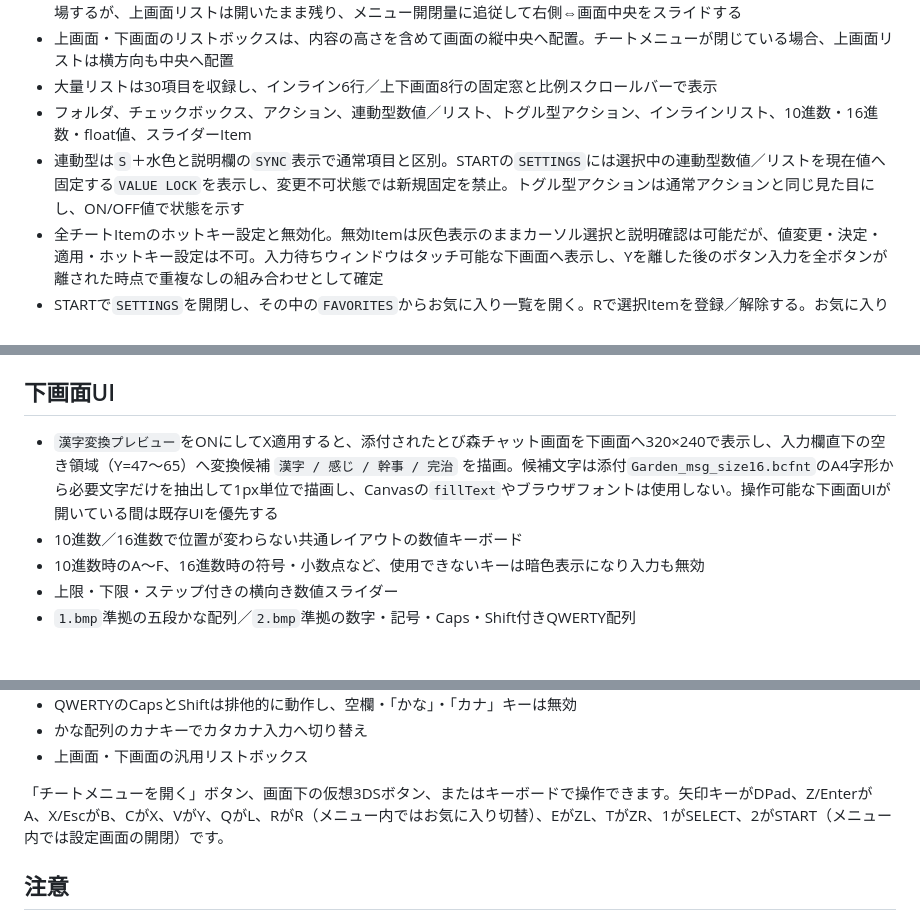
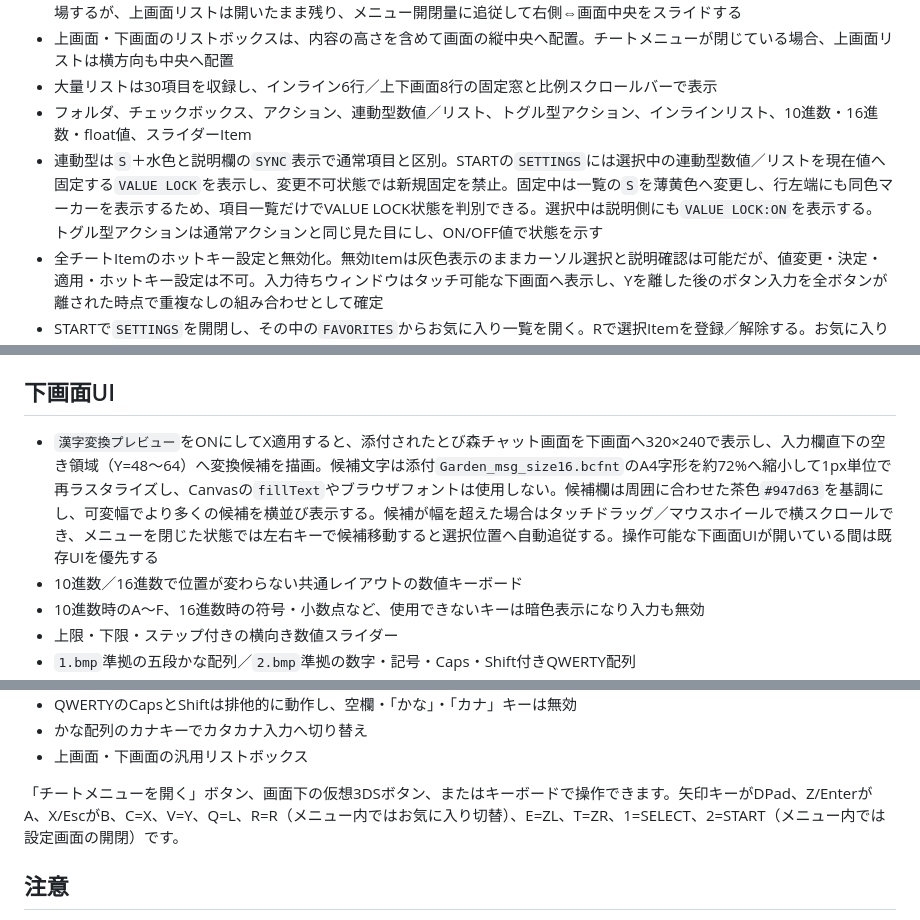
Before and after one commit to yak9909/gohan-gui-simulator, a Markdown page: README.md, 3 parts joined by grey strips. Rendered like a GitHub page; blank space fills up the shorter version.

Commit message:
Document lock markers and scrolling kanji candidates

```diff
--- a/README.md
+++ b/README.md
@@ -39,7 +39,7 @@ npm start
 - 上画面・下画面のリストボックスは、内容の高さを含めて画面の縦中央へ配置。チートメニューが閉じている場合、上画面リストは横方向も中央へ配置
 - 大量リストは30項目を収録し、インライン6行／上下画面8行の固定窓と比例スクロールバーで表示
 - フォルダ、チェックボックス、アクション、連動型数値／リスト、トグル型アクション、インラインリスト、10進数・16進数・float値、スライダーItem
-- 連動型は`S`＋水色と説明欄の`SYNC`表示で通常項目と区別。STARTの`SETTINGS`には選択中の連動型数値／リストを現在値へ固定する`VALUE LOCK`を表示し、変更不可状態では新規固定を禁止。トグル型アクションは通常アクションと同じ見た目にし、ON/OFF値で状態を示す
+- 連動型は`S`＋水色と説明欄の`SYNC`表示で通常項目と区別。STARTの`SETTINGS`には選択中の連動型数値／リストを現在値へ固定する`VALUE LOCK`を表示し、変更不可状態では新規固定を禁止。固定中は一覧の`S`を薄黄色へ変更し、行左端にも同色マーカーを表示するため、項目一覧だけでVALUE LOCK状態を判別できる。選択中は説明側にも`VALUE LOCK:ON`を表示する。トグル型アクションは通常アクションと同じ見た目にし、ON/OFF値で状態を示す
 - 全チートItemのホットキー設定と無効化。無効Itemは灰色表示のままカーソル選択と説明確認は可能だが、値変更・決定・適用・ホットキー設定は不可。入力待ちウィンドウはタッチ可能な下画面へ表示し、Yを離した後のボタン入力を全ボタンが離された時点で重複なしの組み合わせとして確定
 - STARTで`SETTINGS`を開閉し、その中の`FAVORITES`からお気に入り一覧を開く。Rで選択Itemを登録／解除する。お気に入り一覧は元Itemそのものを参照するため、ON/OFF・値・適用待ち・ホットキー状態が常に共有される
 - Simulatorではお気に入りを`localStorage`へ保存し、再読み込み後も復元する。各Itemは階層パス由来の安定キーで識別する
@@ -60,7 +60,7 @@ npm start
 
 ## 下画面UI
 
-- `漢字変換プレビュー`をONにしてX適用すると、添付されたとび森チャット画面を下画面へ320×240で表示し、入力欄直下の空き領域（Y=47〜65）へ変換候補 `漢字 / 感じ / 幹事 / 完治` を描画。候補文字は添付`Garden_msg_size16.bcfnt`のA4字形から必要文字だけを抽出して1px単位で描画し、Canvasの`fillText`やブラウザフォントは使用しない。操作可能な下画面UIが開いている間は既存UIを優先する
+- `漢字変換プレビュー`をONにしてX適用すると、添付されたとび森チャット画面を下画面へ320×240で表示し、入力欄直下の空き領域（Y=48〜64）へ変換候補を描画。候補文字は添付`Garden_msg_size16.bcfnt`のA4字形を約72%へ縮小して1px単位で再ラスタライズし、Canvasの`fillText`やブラウザフォントは使用しない。候補欄は周囲に合わせた茶色`#947d63`を基調にし、可変幅でより多くの候補を横並び表示する。候補が幅を超えた場合はタッチドラッグ／マウスホイールで横スクロールでき、メニューを閉じた状態では左右キーで候補移動すると選択位置へ自動追従する。操作可能な下画面UIが開いている間は既存UIを優先する
 - 10進数／16進数で位置が変わらない共通レイアウトの数値キーボード
 - 10進数時のA～F、16進数時の符号・小数点など、使用できないキーは暗色表示になり入力も無効
 - 上限・下限・ステップ付きの横向き数値スライダー
@@ -75,7 +75,7 @@ npm start
 - かな配列のカナキーでカタカナ入力へ切り替え
 - 上画面・下画面の汎用リストボックス
 
-「チートメニューを開く」ボタン、画面下の仮想3DSボタン、またはキーボードで操作できます。矢印キーがDPad、Z/EnterがA、X/EscがB、CがX、VがY、QがL、RがR（メニュー内ではお気に入り切替）、EがZL、TがZR、1がSELECT、2がSTART（メニュー内では設定画面の開閉）です。
+「チートメニューを開く」ボタン、画面下の仮想3DSボタン、またはキーボードで操作できます。矢印キーがDPad、Z/EnterがA、X/EscがB、C=X、V=Y、Q=L、R=R（メニュー内ではお気に入り切替）、E=ZL、T=ZR、1=SELECT、2=START（メニュー内では設定画面の開閉）です。
 
 ## 注意
 
```
